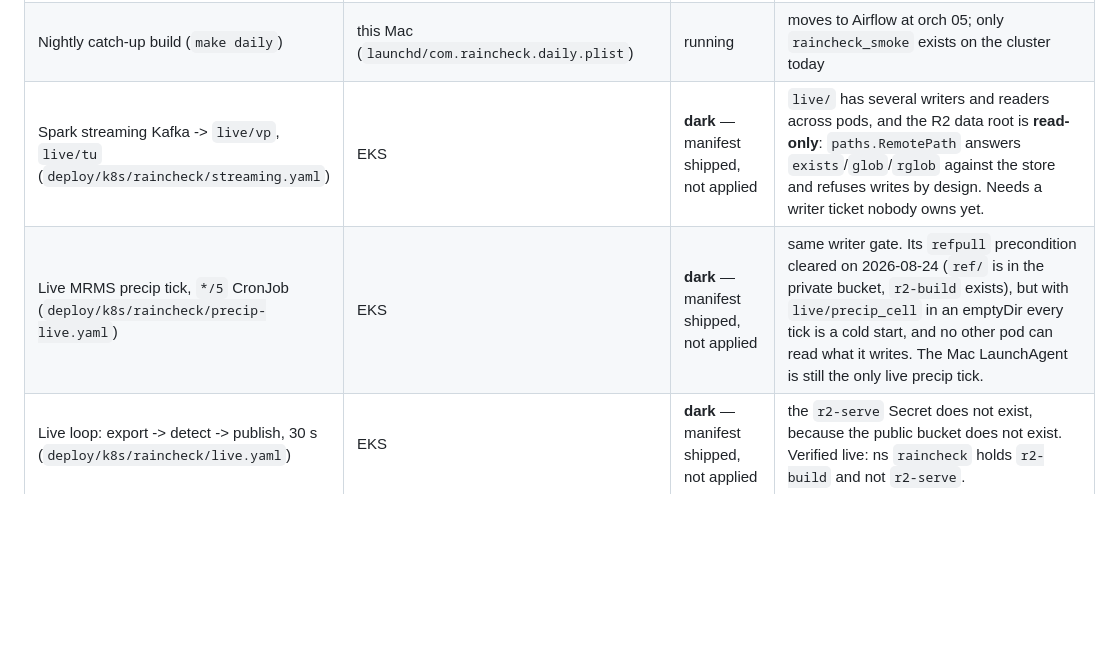
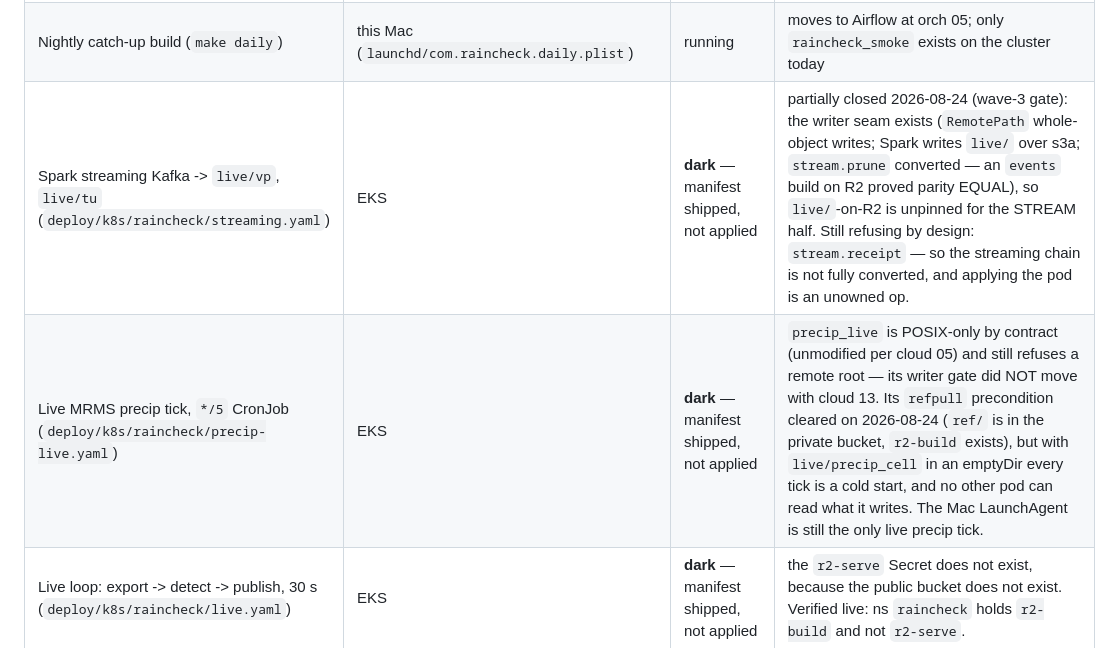
Before and after one commit to owensross27/raincheck, a Markdown page: README.md, the part around the change. Drawn GitHub-style; blank space fills up the shorter version.

Commit message:
docs: wave-3 gate - the README's streaming dark row caught up with cloud 13 landing

```diff
--- a/README.md
+++ b/README.md
@@ -74,8 +74,8 @@ row names what it is waiting on.
 | Airflow 3.2.2, KubernetesExecutor, metadata DB on gp3 | EKS, ns `raincheck` | running | — |
 | Airflow remote task logging to R2 | EKS | live | — |
 | Nightly catch-up build (`make daily`) | this Mac (`launchd/com.raincheck.daily.plist`) | running | moves to Airflow at orch 05; only `raincheck_smoke` exists on the cluster today |
-| Spark streaming Kafka -> `live/vp`, `live/tu` (`deploy/k8s/raincheck/streaming.yaml`) | EKS | **dark** — manifest shipped, not applied | `live/` has several writers and readers across pods, and the R2 data root is **read-only**: `paths.RemotePath` answers `exists`/`glob`/`rglob` against the store and refuses writes by design. Needs a writer ticket nobody owns yet. |
-| Live MRMS precip tick, `*/5` CronJob (`deploy/k8s/raincheck/precip-live.yaml`) | EKS | **dark** — manifest shipped, not applied | same writer gate. Its `refpull` precondition cleared on 2026-08-24 (`ref/` is in the private bucket, `r2-build` exists), but with `live/precip_cell` in an emptyDir every tick is a cold start, and no other pod can read what it writes. The Mac LaunchAgent is still the only live precip tick. |
+| Spark streaming Kafka -> `live/vp`, `live/tu` (`deploy/k8s/raincheck/streaming.yaml`) | EKS | **dark** — manifest shipped, not applied | partially closed 2026-08-24 (wave-3 gate): the writer seam exists (`RemotePath` whole-object writes; Spark writes `live/` over s3a; `stream.prune` converted — an `events` build on R2 proved parity EQUAL), so `live/`-on-R2 is unpinned for the STREAM half. Still refusing by design: `stream.receipt` — so the streaming chain is not fully converted, and applying the pod is an unowned op. |
+| Live MRMS precip tick, `*/5` CronJob (`deploy/k8s/raincheck/precip-live.yaml`) | EKS | **dark** — manifest shipped, not applied | `precip_live` is POSIX-only by contract (unmodified per cloud 05) and still refuses a remote root — its writer gate did NOT move with cloud 13. Its `refpull` precondition cleared on 2026-08-24 (`ref/` is in the private bucket, `r2-build` exists), but with `live/precip_cell` in an emptyDir every tick is a cold start, and no other pod can read what it writes. The Mac LaunchAgent is still the only live precip tick. |
 | Live loop: export -> detect -> publish, 30 s (`deploy/k8s/raincheck/live.yaml`) | EKS | **dark** — manifest shipped, not applied | the `r2-serve` Secret does not exist, because the public bucket does not exist. Verified live: ns `raincheck` holds `r2-build` and not `r2-serve`. |
 | Publishing to the public static host (`make publish FAMILY=...`) | anywhere with the serve token | **dark** | the public R2 bucket has not been created (one dashboard step, plus minting `r2-serve`) |
 | `live.geojson` — the current-fleet view | (as above) | **built and gated OFF** | `raincheck.publish.LIVE_TERMS_VERIFIED is None`. MTA redistribution terms have not been read; the gate refuses rather than defaults, and a test refuses an empty gate. Everything else in the family list publishes without it. |
```
